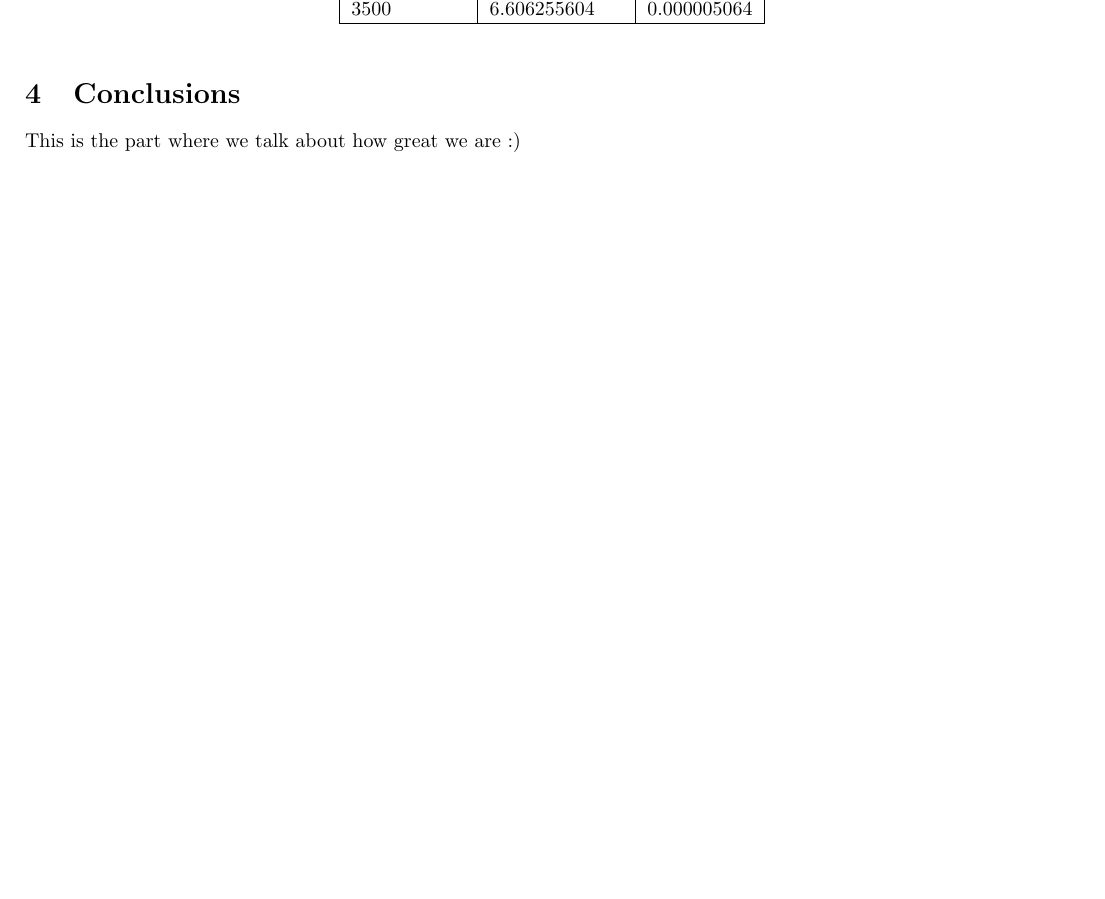
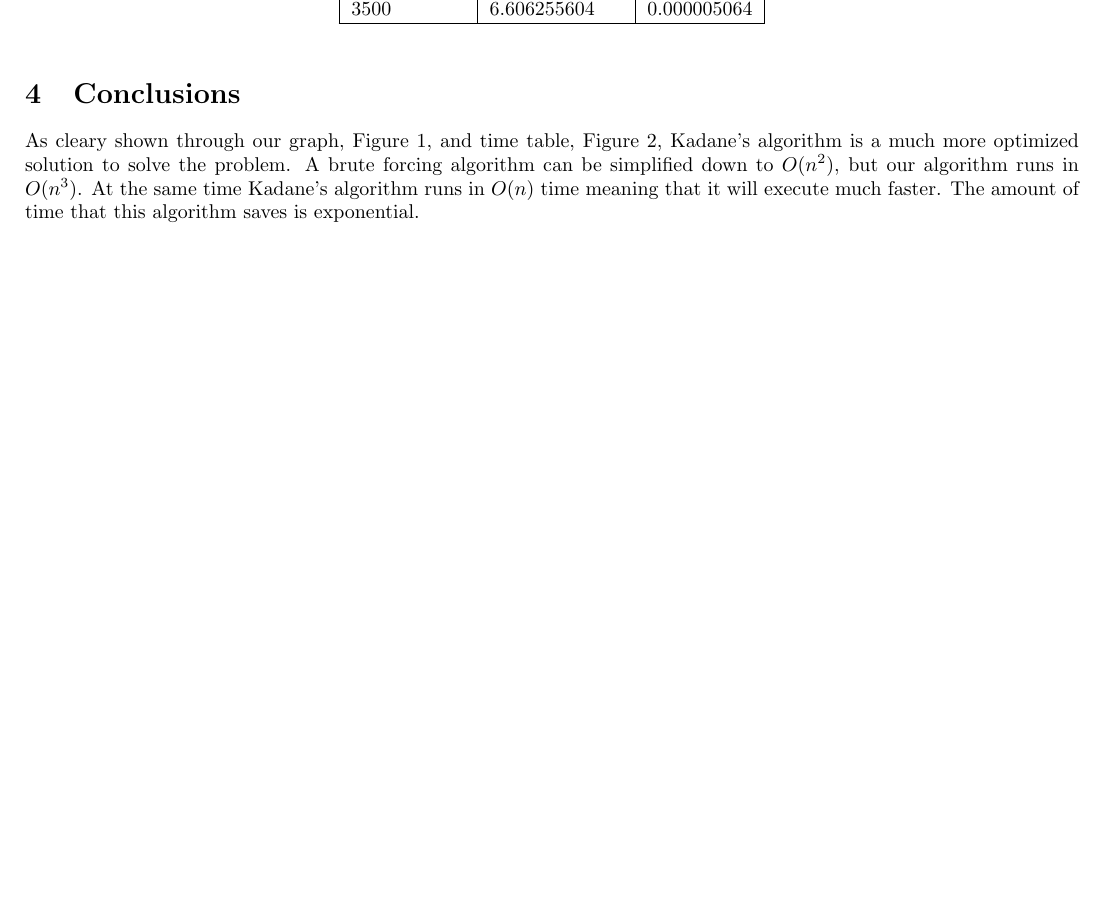
Before and after one commit to JosephCW/Survey-Project-1, a LaTeX paper (paper/project1.tex): part of page 3 of 3, cut so that both start at the same text. Compiled offline with pdfLaTeX.

Commit message:
Add basic conclusion

```diff
--- a/paper/project1.tex
+++ b/paper/project1.tex
@@ -135,5 +135,9 @@
 	\end{center}
 \end{figure}
 	\section{Conclusions}
-	This is the part where we talk about how great we are :)
-\end{document}
+	As cleary shown through our graph, Figure~\ref{fig:time-graph},
+	and time table, Figure~\ref{fig:time-table},
+	Kadane's algorithm is a much more optimized solution to solve the problem.
+	A brute forcing algorithm can be simplified down to $O(n^2)$, but our algorithm runs in $O(n^3)$.
+	At the same time Kadane's algorithm runs in $O(n)$ time meaning that it will execute much faster. The amount of time that this algorithm saves is exponential.
+	\end{document}
```
